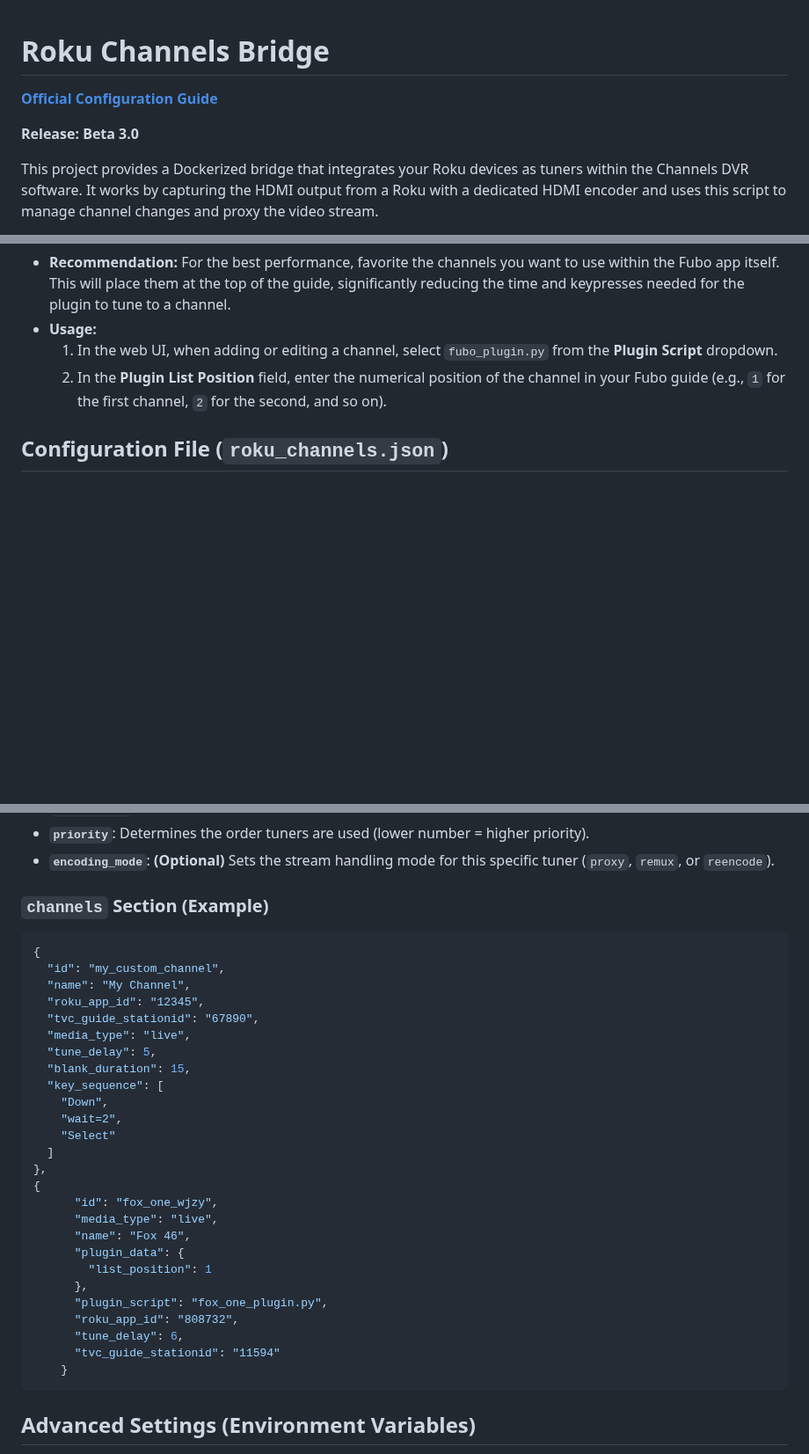
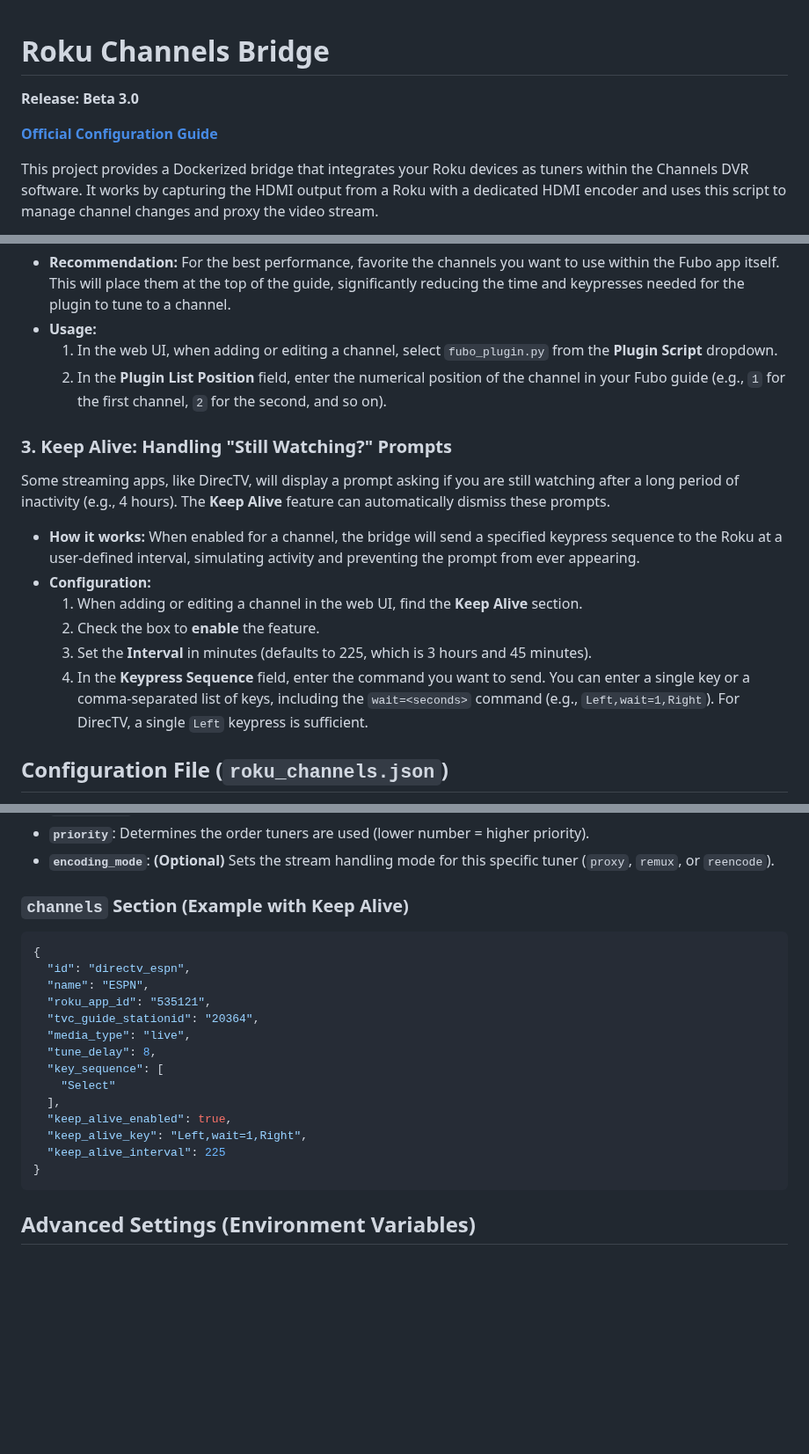
Before and after one commit to nuken/roku-bridge, a Markdown page: README.md, 3 parts joined by grey strips. Shown at 88% size. Rendered like a GitHub page; blank space fills up the shorter version.

````diff
--- a/README.md
+++ b/README.md
@@ -1,8 +1,8 @@
 # **Roku Channels Bridge**
 
+**Release: Beta 3.0**
+
 [**Official Configuration Guide**](https://tuner.ct.ws)
-
-**Release: Beta 3.0**
 
 This project provides a Dockerized bridge that integrates your Roku devices as tuners within the Channels DVR software. It works by capturing the HDMI output from a Roku with a dedicated HDMI encoder and uses this script to manage channel changes and proxy the video stream.
 
@@ -117,6 +117,17 @@ The Fubo plugin is designed to navigate the guide and select a channel based on
     1.  In the web UI, when adding or editing a channel, select `fubo_plugin.py` from the **Plugin Script** dropdown.
     2.  In the **Plugin List Position** field, enter the numerical position of the channel in your Fubo guide (e.g., `1` for the first channel, `2` for the second, and so on).
 
+### **3. Keep Alive: Handling "Still Watching?" Prompts**
+
+Some streaming apps, like DirecTV, will display a prompt asking if you are still watching after a long period of inactivity (e.g., 4 hours). The **Keep Alive** feature can automatically dismiss these prompts.
+
+  * **How it works:** When enabled for a channel, the bridge will send a specified keypress sequence to the Roku at a user-defined interval, simulating activity and preventing the prompt from ever appearing.
+  * **Configuration:**
+    1.  When adding or editing a channel in the web UI, find the **Keep Alive** section.
+    2.  Check the box to **enable** the feature.
+    3.  Set the **Interval** in minutes (defaults to 225, which is 3 hours and 45 minutes).
+    4.  In the **Keypress Sequence** field, enter the command you want to send. You can enter a single key or a comma-separated list of keys, including the `wait=<seconds>` command (e.g., `Left,wait=1,Right`). For DirecTV, a single `Left` keypress is sufficient.
+
 ## **Configuration File (`roku_channels.json`)**
 
 While all settings can be managed through the web interface, the configuration is stored in a `roku_channels.json` file. This section serves as a reference for the data structure.
@@ -129,35 +140,23 @@ While all settings can be managed through the web interface, the configuration i
   * **`priority`**: Determines the order tuners are used (lower number = higher priority).
   * **`encoding_mode`**: **(Optional)** Sets the stream handling mode for this specific tuner (`proxy`, `remux`, or `reencode`).
 
-### **`channels` Section (Example)**
+### **`channels` Section (Example with Keep Alive)**
 
 ```json
 {
-  "id": "my_custom_channel",
-  "name": "My Channel",
-  "roku_app_id": "12345",
-  "tvc_guide_stationid": "67890",
+  "id": "directv_espn",
+  "name": "ESPN",
+  "roku_app_id": "535121",
+  "tvc_guide_stationid": "20364",
   "media_type": "live",
-  "tune_delay": 5,
-  "blank_duration": 15,
+  "tune_delay": 8,
   "key_sequence": [
-    "Down",
-    "wait=2",
     "Select"
-  ]
-},
-{
-      "id": "fox_one_wjzy",
-      "media_type": "live",
-      "name": "Fox 46",
-      "plugin_data": {
-        "list_position": 1
-      },
-      "plugin_script": "fox_one_plugin.py",
-      "roku_app_id": "808732",
-      "tune_delay": 6,
-      "tvc_guide_stationid": "11594"
-    }
+  ],
+  "keep_alive_enabled": true,
+  "keep_alive_key": "Left,wait=1,Right",
+  "keep_alive_interval": 225
+}
 ```
 
 ## **Advanced Settings (Environment Variables)**
````
